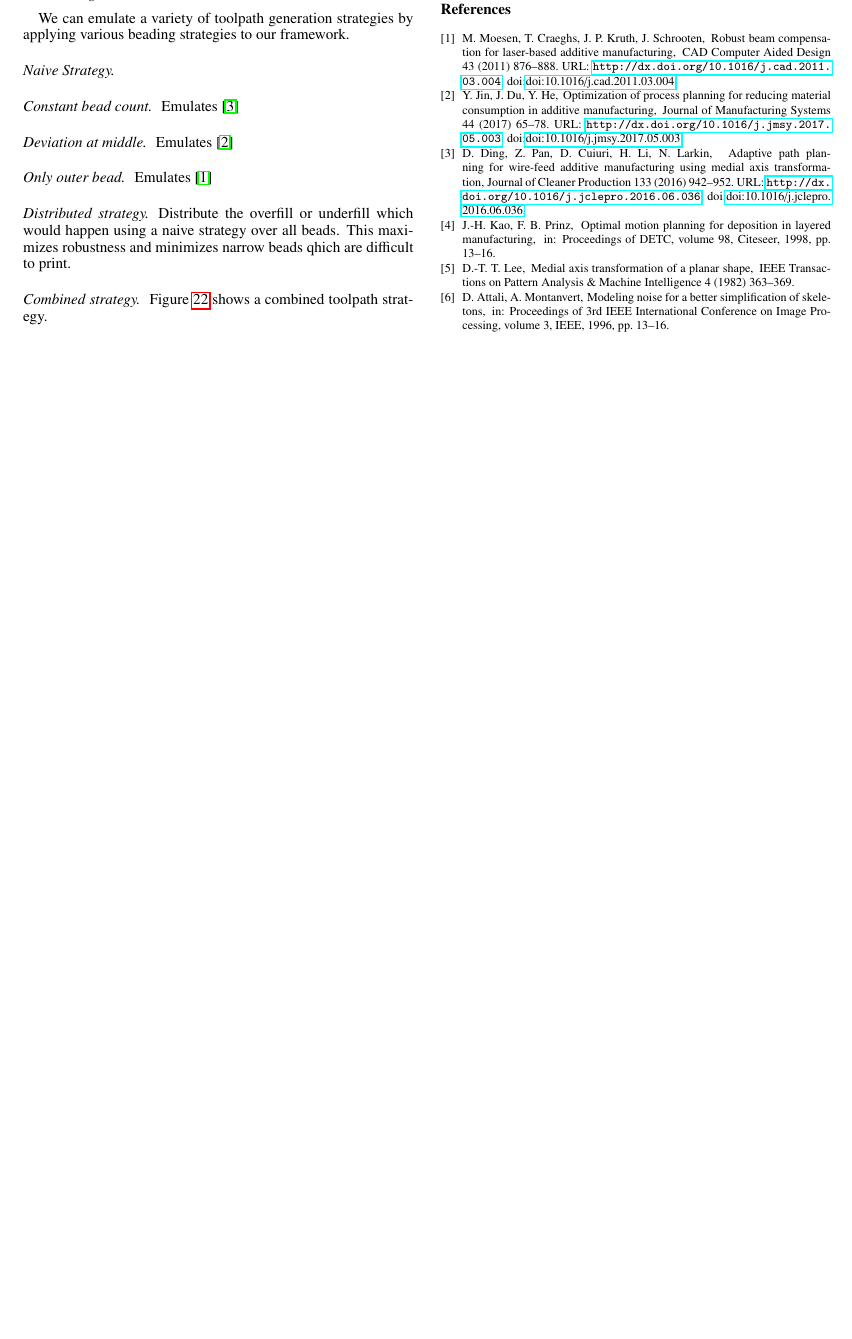
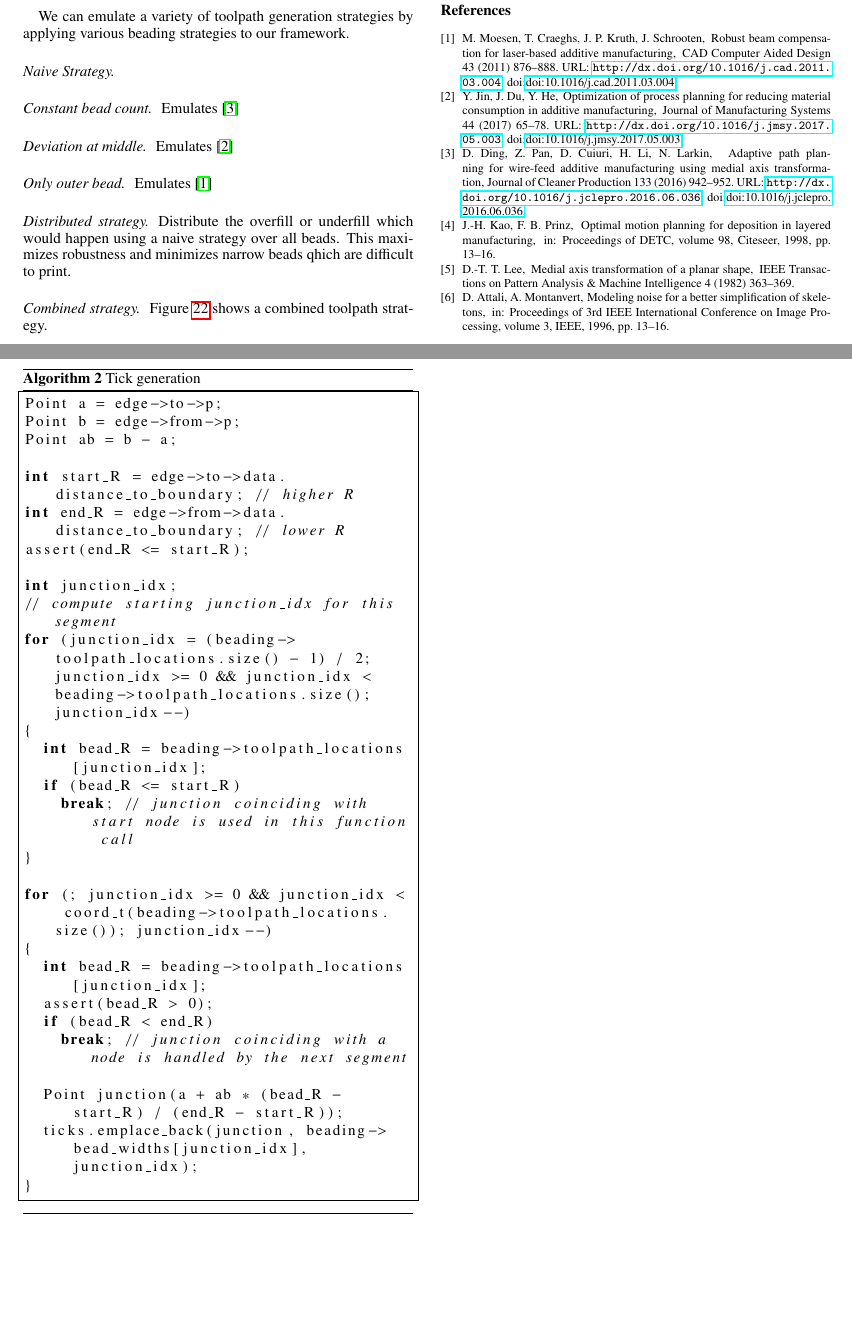
Before and after one commit to BagelOrb/variable_width_paper, a LaTeX paper (0_main.tex, which reads 4_method.tex): part of page 8 of 8 before the commit and two parts of pages 8 and 9 of 9 after it, the two joined at a grey line, cut so that both start at the same text, the shorter picture padded with empty space. Compiled offline with pdfLaTeX.

Commit message:
describe tick placement algorithms

```diff
--- a/0_main.tex
+++ b/0_main.tex
@@ -82,6 +82,10 @@
 	\usepackage{algorithm} % wrapper for pseudocode to give a caption and label
 	\newcommand{\pluseq}{\mathrel{+}=} %pluseq symbol
 
+	\usepackage{listings} % for listing C++ code instead of pseudocode
+	\lstset{
+      breaklines=true,                 % sets automatic line breaking
+    }
 
 	\newcommand{\wmin}{w_\text{min}}
 	\newcommand{\wmax}{w_\text{max}}
--- a/4_method.tex
+++ b/4_method.tex
@@ -549,0 +561,33 @@ We could order the bones cyclically, irrespective of whether they are going `up'
+\begin{algorithm}
+\caption{Tick generation}
+\label{alg_tick_generation}
+\lstset{language=C++}
+\begin{lstlisting}[frame=single]
+Point a = edge->to->p;
+Point b = edge->from->p;
+Point ab = b - a;
+
+int start_R = edge->to->data.distance_to_boundary; // higher R
+int end_R = edge->from->data.distance_to_boundary; // lower R
+assert(end_R <= start_R);
+
+int junction_idx;
+// compute starting junction_idx for this segment
+for (junction_idx = (beading->toolpath_locations.size() - 1) / 2; junction_idx >= 0 && junction_idx < beading->toolpath_locations.size(); junction_idx--)
+{
+  int bead_R = beading->toolpath_locations[junction_idx];
+  if (bead_R <= start_R)
+    break; // junction coinciding with start node is used in this function call
+}
+
+for (; junction_idx >= 0 && junction_idx < coord_t(beading->toolpath_locations.size()); junction_idx--)
+{
+  int bead_R = beading->toolpath_locations[junction_idx];
+  assert(bead_R > 0);
+  if (bead_R < end_R)
+    break; // junction coinciding with a node is handled by the next segment
+
+  Point junction(a + ab * (bead_R - start_R) / (end_R - start_R));
+  ticks.emplace_back(junction, beading->bead_widths[junction_idx], junction_idx);
+}
+\end{lstlisting}
```
Also changed, not shown: 4_method.tex (46 more changed lines).
